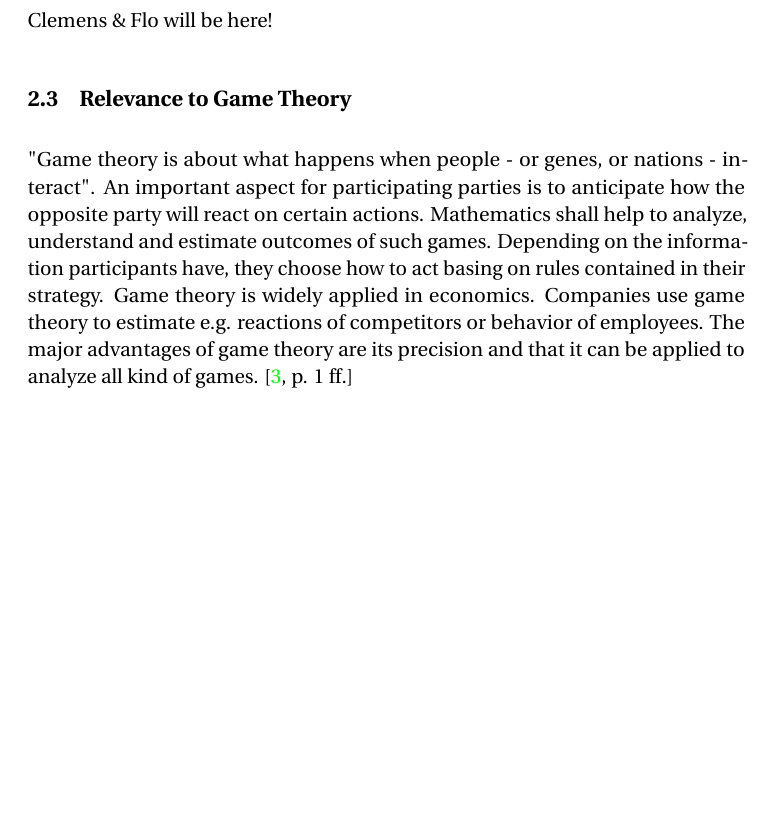
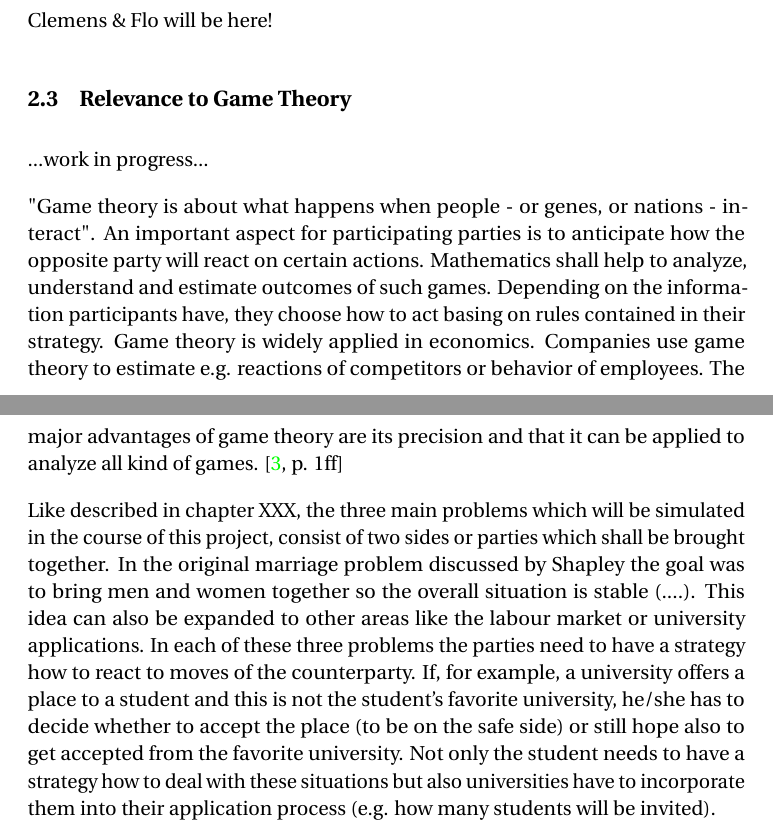
Before and after one commit to e0725439/ac.at.tuwien.ss2016.aep, a LaTeX document (Report/report.tex, which reads Report/theory.tex): part of page 5 of 15 before the commit and two parts of pages 5 and 6 of 16 after it, the two joined at a grey line, cut so that both start at the same text, the shorter picture padded with empty space. Compiled offline with pdfLaTeX.

Commit message:
game theory (work in progress)

```diff
--- a/Report/theory.tex
+++ b/Report/theory.tex
@@ -11,4 +11,8 @@ The assignment of students and colleges is not allowed to be unstable, i.e.\ the
 Clemens \& Flo will be here!
 
 \subsection{Relevance to Game Theory}
-"Game theory is about what happens when people - or genes, or nations - interact". An important aspect for participating parties is to anticipate how the opposite party will react on certain actions. Mathematics shall help to analyze, understand and estimate outcomes of such games. Depending on the information participants have, they choose how to act basing on rules contained in their strategy. Game theory is widely applied in economics. Companies use game theory to estimate e.g. reactions of competitors or behavior of employees. The major advantages of game theory are its precision and that it can be applied to analyze all kind of games. \cite[p. 1 ff.]{camerer2003behavioral}
+...work in progress...
+
+"Game theory is about what happens when people - or genes, or nations - interact". An important aspect for participating parties is to anticipate how the opposite party will react on certain actions. Mathematics shall help to analyze, understand and estimate outcomes of such games. Depending on the information participants have, they choose how to act basing on rules contained in their strategy. Game theory is widely applied in economics. Companies use game theory to estimate e.g. reactions of competitors or behavior of employees. The major advantages of game theory are its precision and that it can be applied to analyze all kind of games. \cite[p. 1ff]{camerer2003behavioral}
+
+Like described in chapter XXX, the three main problems which will be simulated in the course of this project, consist of two sides or parties which shall be brought together. In the original marriage problem discussed by Shapley the goal was to bring men and women together so the overall situation is stable (....). This idea can also be expanded to other areas like the labour market or university applications. In each of these three problems the parties need to have a strategy how to react to moves of the counterparty. If, for example, a university offers a place to a student and this is not the student's favorite university,  he/she has to decide whether to accept the place (to be on the safe side) or still hope also to get accepted from the favorite university. Not only the student needs to have a strategy how to deal with these situations but also universities have to incorporate them into their application process (e.g. how many students will be invited).
```
Also changed, not shown: Report/bibliography.bib (+7 -0 lines), Report/report.pdf.
